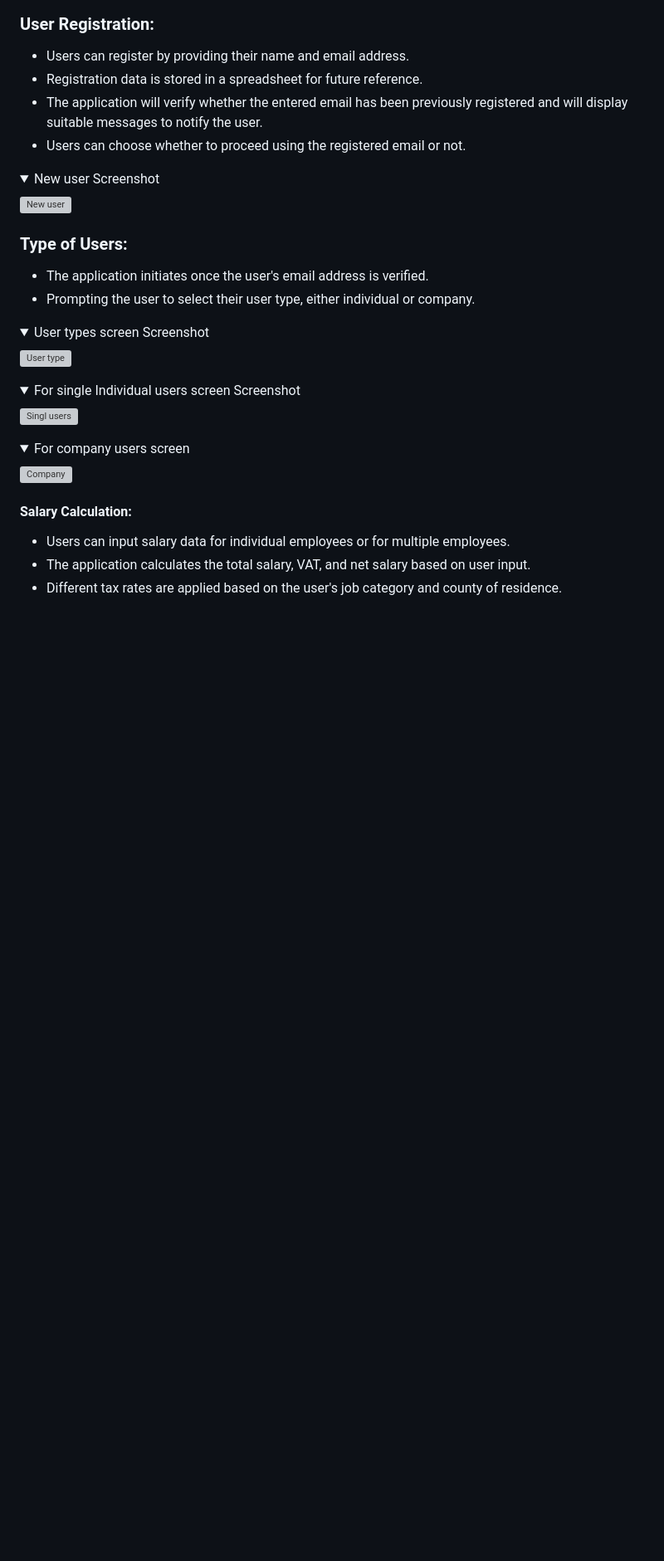
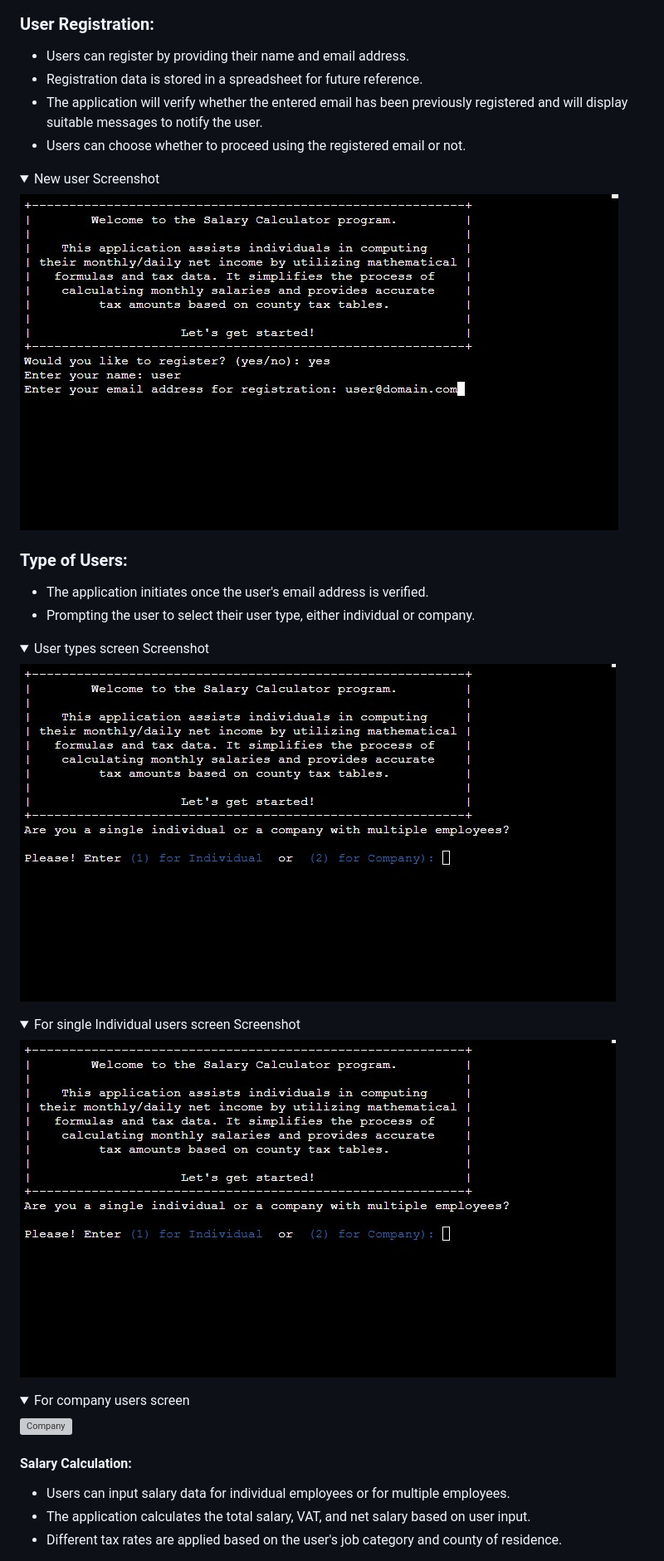
Before and after one commit to SanorSmith/CI_PP3_Salary_Calculator, a Markdown page: README.md, the part around the change printed below. Shown: that part at 83% size. Drawn GitHub-style; folded sections open; blank space fills up the shorter version; grey boxes are pictures that could not be loaded.

```diff
--- a/README.md
+++ b/README.md
@@ -253,7 +253,7 @@ The following flowchart summarises the structure and logic of the application.
 <details>
     <summary>New user Screenshot</summary>
 
-![New user](docs/features/new-user.JPG)
+![New user](docs/features/new-user.jpg)
 </details>
 
 
@@ -264,13 +264,13 @@ The following flowchart summarises the structure and logic of the application.
 <details>
     <summary>User types screen Screenshot</summary>
 
-![User type](docs/features/user-type.JPG)
+![User type](docs/features/user-type.jpg)
 </details>
 
 <details>
     <summary>For single Individual users screen Screenshot</summary>
 
-![Singl users](docs/features/user-type.JPG)
+![Singl users](docs/features/user-type.jpg)
 </details>
 
 <details>
```
Also changed, not shown: other parts of README.md (+9 -9 lines).
